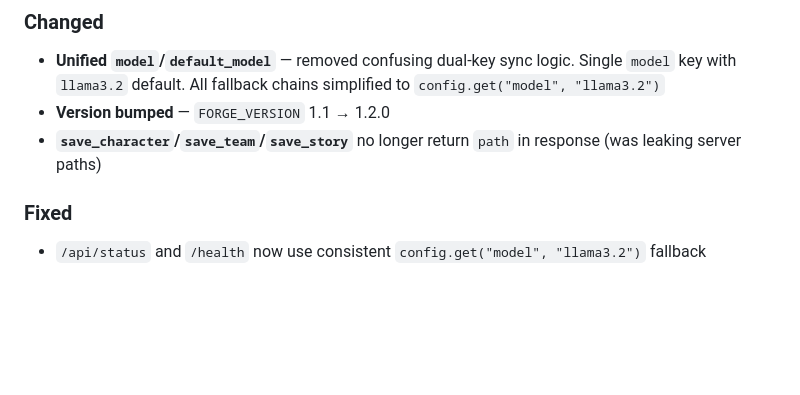
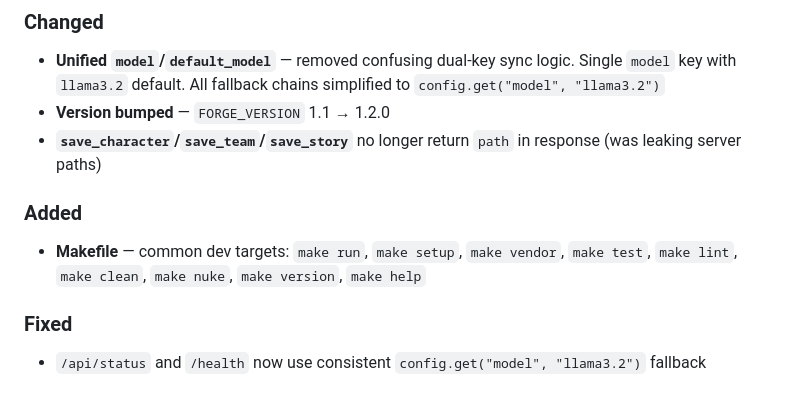
Before and after one commit to princesayian/forge-desktop, a Markdown page: CHANGELOG.md, the part around the change. GitHub-like rendering; blank space fills up the shorter version.

Commit message:
Add Makefile entry to v1.2.1 changelog

```diff
--- a/CHANGELOG.md
+++ b/CHANGELOG.md
@@ -14,6 +14,9 @@ All notable changes to Superhero Forge will be documented here.
 - **Unified `model`/`default_model`** — removed confusing dual-key sync logic. Single `model` key with `llama3.2` default. All fallback chains simplified to `config.get("model", "llama3.2")`
 - **Version bumped** — `FORGE_VERSION` 1.1 → 1.2.0
 - **`save_character`/`save_team`/`save_story`** no longer return `path` in response (was leaking server paths)
+
+### Added
+- **Makefile** — common dev targets: `make run`, `make setup`, `make vendor`, `make test`, `make lint`, `make clean`, `make nuke`, `make version`, `make help`
 
 ### Fixed
 - `/api/status` and `/health` now use consistent `config.get("model", "llama3.2")` fallback
```
